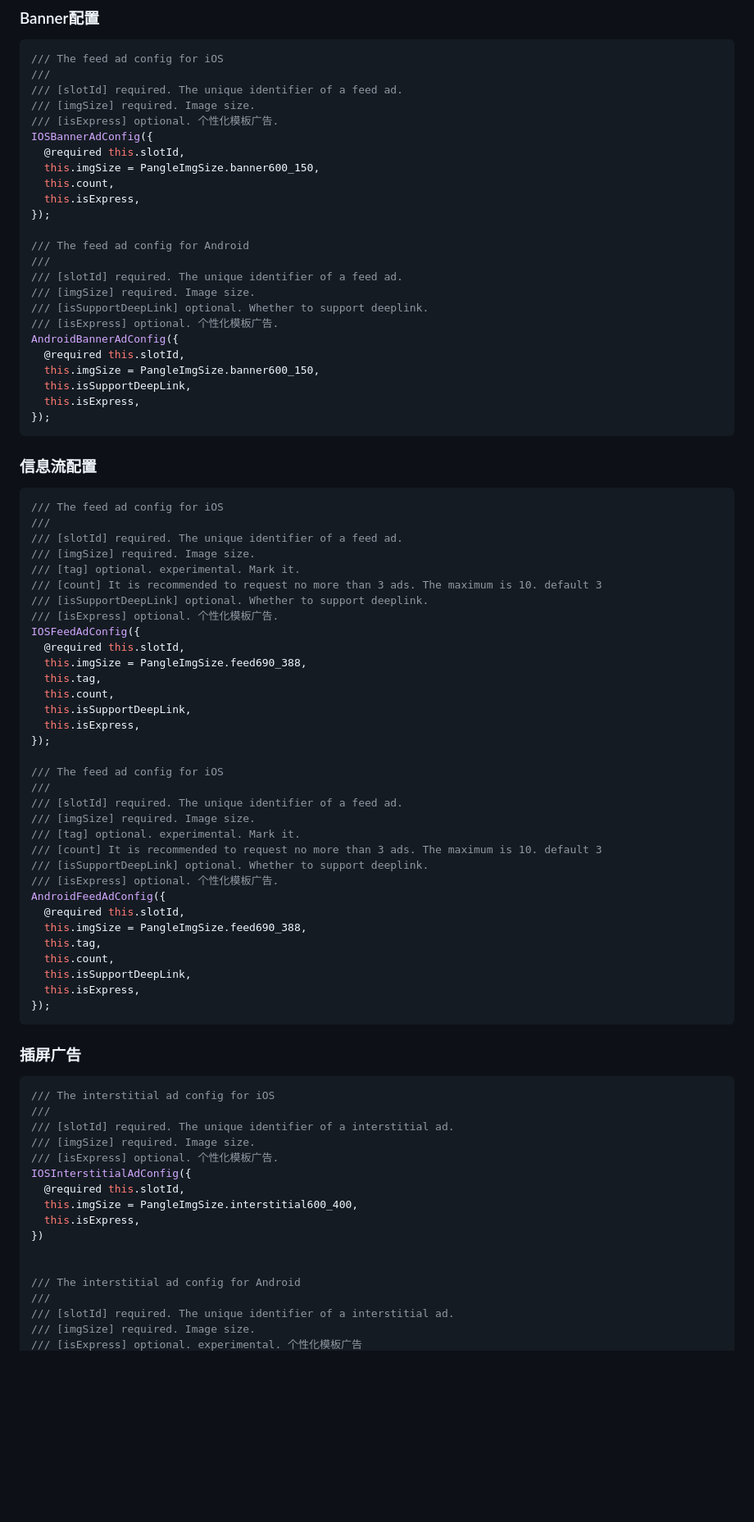
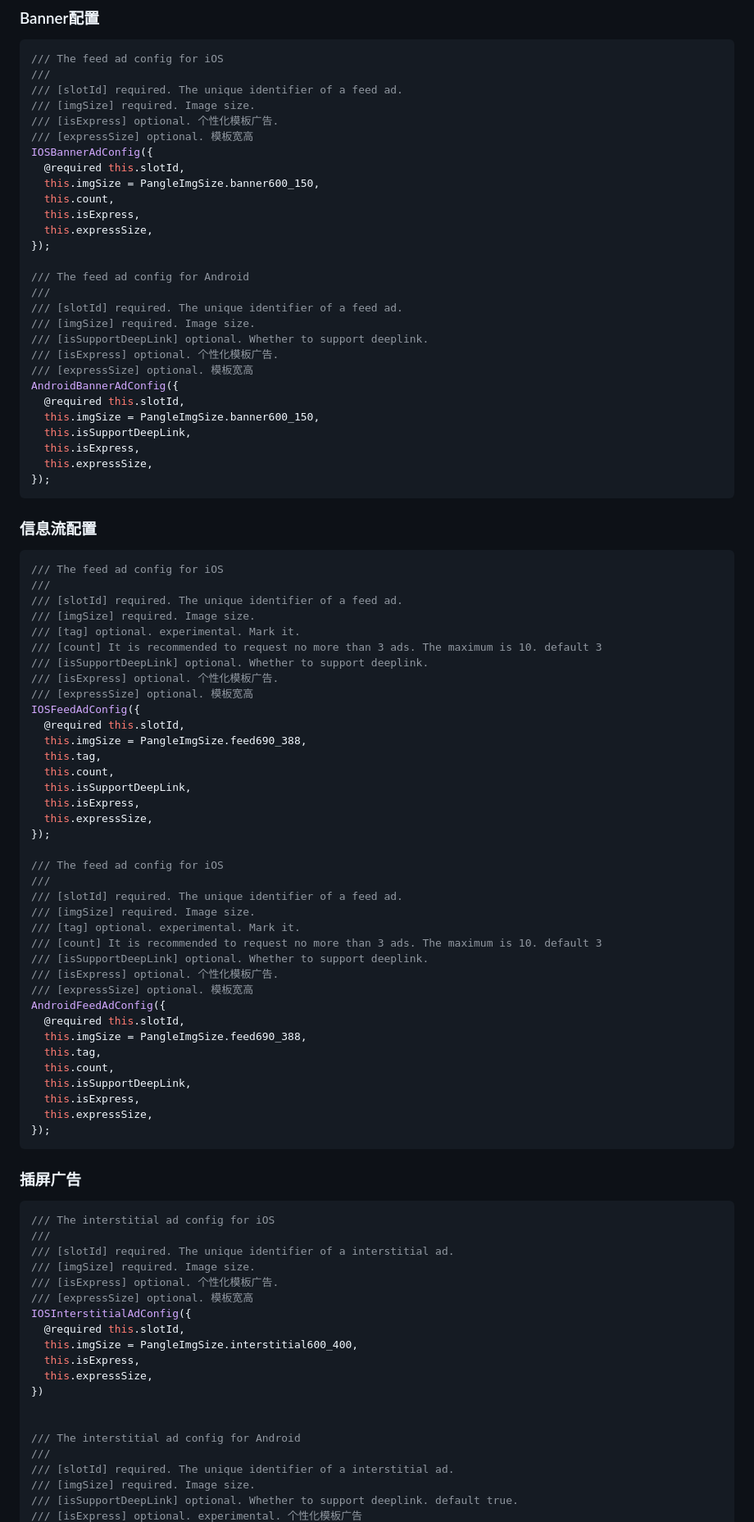
Before and after one commit to nullptrx/pangle_flutter, a Markdown page: README.md, the part around one of its changes. Shown at 82% size. GitHub-like rendering; blank space fills up the shorter version.

````diff
--- a/README.md
+++ b/README.md
@@ -294,11 +297,13 @@ AndroidRewardedVideoConfig({
 /// [slotId] required. The unique identifier of a feed ad.
 /// [imgSize] required. Image size.
 /// [isExpress] optional. 个性化模板广告.
+/// [expressSize] optional. 模板宽高
 IOSBannerAdConfig({
   @required this.slotId,
   this.imgSize = PangleImgSize.banner600_150,
   this.count,
   this.isExpress,
+  this.expressSize,
 });
 
 /// The feed ad config for Android
@@ -307,11 +312,13 @@ IOSBannerAdConfig({
 /// [imgSize] required. Image size.
 /// [isSupportDeepLink] optional. Whether to support deeplink.
 /// [isExpress] optional. 个性化模板广告.
+/// [expressSize] optional. 模板宽高
 AndroidBannerAdConfig({
   @required this.slotId,
   this.imgSize = PangleImgSize.banner600_150,
   this.isSupportDeepLink,
   this.isExpress,
+  this.expressSize,
 });
 ```
 
@@ -328,6 +335,7 @@ AndroidBannerAdConfig({
 /// [count] It is recommended to request no more than 3 ads. The maximum is 10. default 3
 /// [isSupportDeepLink] optional. Whether to support deeplink.
 /// [isExpress] optional. 个性化模板广告.
+/// [expressSize] optional. 模板宽高
 IOSFeedAdConfig({
   @required this.slotId,
   this.imgSize = PangleImgSize.feed690_388,
@@ -335,6 +343,7 @@ IOSFeedAdConfig({
   this.count,
   this.isSupportDeepLink,
   this.isExpress,
+  this.expressSize,
 });
 
 /// The feed ad config for iOS
@@ -345,6 +354,7 @@ IOSFeedAdConfig({
 /// [count] It is recommended to request no more than 3 ads. The maximum is 10. default 3
 /// [isSupportDeepLink] optional. Whether to support deeplink.
 /// [isExpress] optional. 个性化模板广告.
+/// [expressSize] optional. 模板宽高
 AndroidFeedAdConfig({
   @required this.slotId,
   this.imgSize = PangleImgSize.feed690_388,
@@ -352,6 +362,7 @@ AndroidFeedAdConfig({
   this.count,
   this.isSupportDeepLink,
   this.isExpress,
+  this.expressSize,
 });
 ```
 
@@ -363,10 +374,12 @@ AndroidFeedAdConfig({
 /// [slotId] required. The unique identifier of a interstitial ad.
 /// [imgSize] required. Image size.
 /// [isExpress] optional. 个性化模板广告.
+/// [expressSize] optional. 模板宽高
 IOSInterstitialAdConfig({
   @required this.slotId,
   this.imgSize = PangleImgSize.interstitial600_400,
   this.isExpress,
+  this.expressSize,
 })
 
 
@@ -374,4 +387,5 @@ IOSInterstitialAdConfig({
 ///
 /// [slotId] required. The unique identifier of a interstitial ad.
 /// [imgSize] required. Image size.
+/// [isSupportDeepLink] optional. Whether to support deeplink. default true.
 /// [isExpress] optional. experimental. 个性化模板广告
````
Also changed, not shown: other parts of README.md (+48 -4 lines), CHANGELOG-CN.md (+4 -1 lines), CHANGELOG.md (+5 -2 lines), pictures/pangle_flutter_group.jpg (added), 3 other files.
